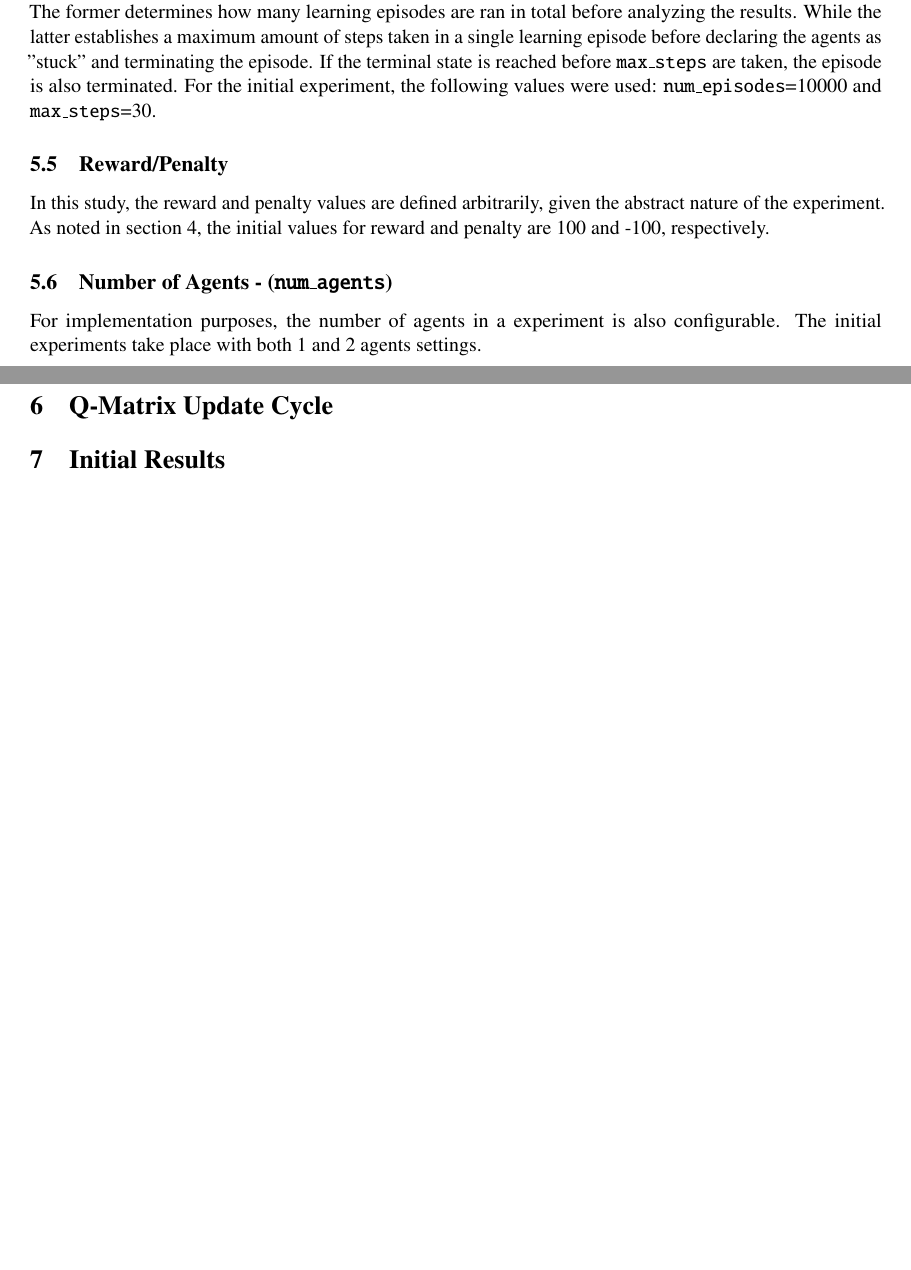
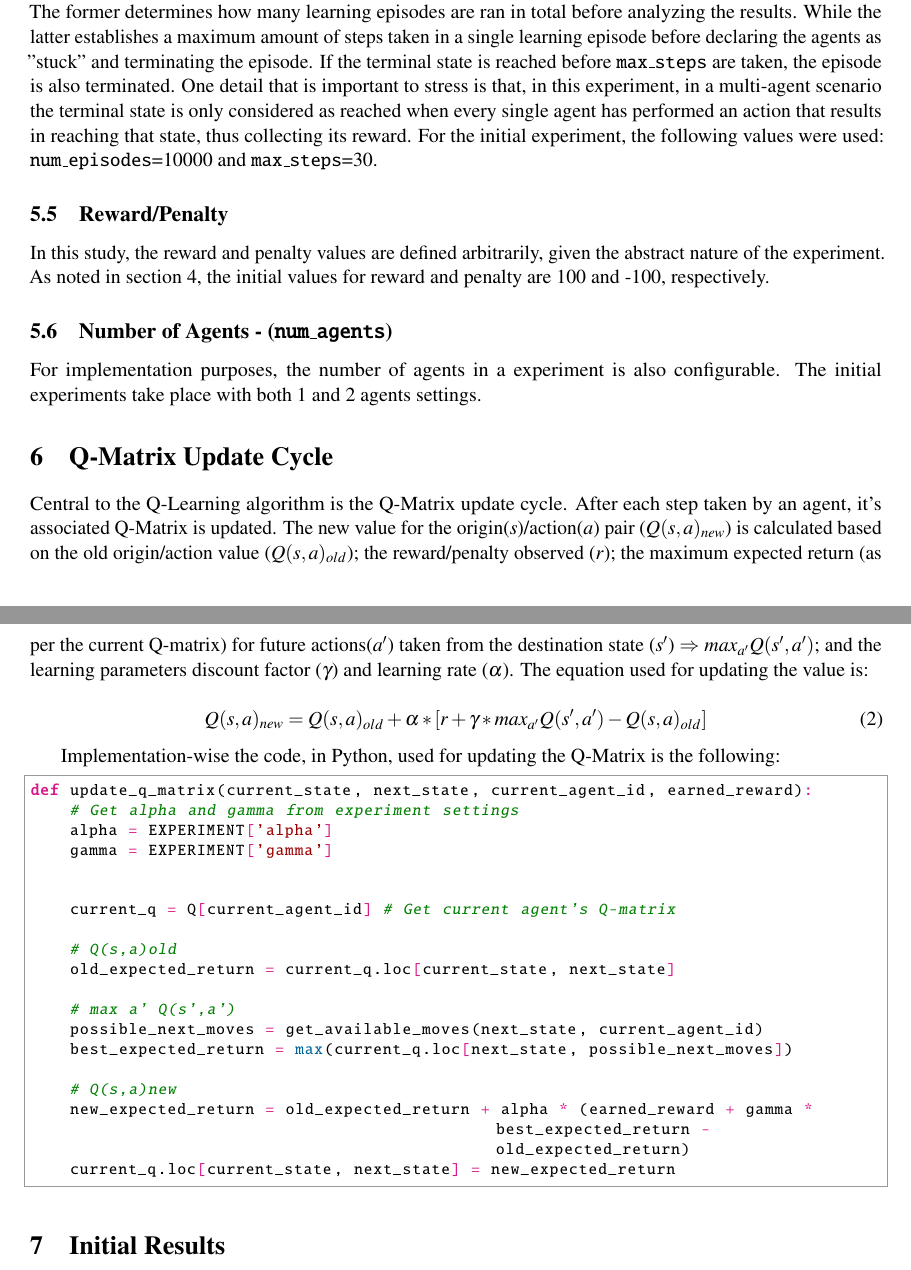
Before and after one commit to melloflavio/2019-SoftwareAgents-CW, a LaTeX document (report/report.tex): two parts of pages 5 and 6 of 6, joined at a grey line, cut so that both start at the same text, the shorter picture padded with empty space. Compiled offline with pdfLaTeX.

Commit message:
Section 6 - Q-Matrix Update

```diff
--- a/report/report.tex
+++ b/report/report.tex
@@ -169,7 +170,7 @@ The $\epsilon$ parameter refers to the $\epsilon$-greedy algorithm, which is use
         \end{itemize}
 
     \subsection{Experiment duration - (\texttt{num\_episodes} and \texttt{max\_steps})}
-\sloppy This study defines two stopping criteria regarding the learning experiments: \texttt{num\_episodes} and \texttt{max\_steps}. The former determines how many learning episodes are ran in total before analyzing the results. While the latter establishes a maximum amount of steps taken in a single learning episode before declaring the agents as "stuck" and terminating the episode. If the terminal state is reached before \texttt{max\_steps} are taken, the episode is also terminated. For the initial experiment, the following values were used: \texttt{num\_episodes}=10000 and \texttt{max\_steps}=30.
+        \sloppy This study defines two stopping criteria regarding the learning experiments: \texttt{num\_episodes} and \texttt{max\_steps}. The former determines how many learning episodes are ran in total before analyzing the results. While the latter establishes a maximum amount of steps taken in a single learning episode before declaring the agents as "stuck" and terminating the episode. If the terminal state is reached before \texttt{max\_steps} are taken, the episode is also terminated. One detail that is important to stress is that, in this experiment, in a multi-agent scenario the terminal state is only considered as reached when every single agent has performed an action that results in reaching that state, thus collecting its reward. For the initial experiment, the following values were used: \texttt{num\_episodes}=10000 and \texttt{max\_steps}=30.
 
     \subsection{Reward/Penalty}
         In this study, the reward and penalty values are defined arbitrarily, given the abstract nature of the experiment. As noted in section \ref{sec:r_matrix}, the initial values for reward and penalty are 100 and -100, respectively.
@@ -178,6 +179,35 @@ In this study, the reward and penalty values are defined arbitrarily, given the
         For implementation purposes, the number of agents in a experiment is also configurable. The initial experiments take place with both 1 and 2 agents settings.
 
 \section{Q-Matrix Update Cycle}
+    Central to the Q-Learning algorithm is the Q-Matrix update cycle. After each step taken by an agent, it's associated Q-Matrix is updated. The new value for the origin($s$)/action($a$) pair ($Q(s,a)_{new}$) is calculated based on the old origin/action value ($Q(s,a)_{old}$); the reward/penalty observed ($r$); the maximum expected return (as per the current Q-matrix) for future actions($a'$) taken from the destination state ($s'$) $\Rightarrow$ $max_{a'} Q(s',a')$; and the learning parameters discount factor ($\gamma$) and learning rate ($\alpha$). The equation used for updating the value is:
+
+    \begin{equation}
+        Q(s,a)_{new} = Q(s,a)_{old} + \alpha*[r+\gamma*max_{a'} Q(s',a') - Q(s,a)_{old}]
+    \end{equation}
+
+    Implementation-wise the code, in Python, used for updating the Q-Matrix is the following:
+
+% Keep identation to left since \begin{python} respects current identation
+    \begin{python}
+def update_q_matrix(current_state, next_state, current_agent_id, earned_reward):
+    # Get alpha and gamma from experiment settings
+    alpha = EXPERIMENT['alpha']
+    gamma = EXPERIMENT['gamma']
+
+
+    current_q = Q[current_agent_id] # Get current agent's Q-matrix
+
+    # Q(s,a)old
+    old_expected_return = current_q.loc[current_state, next_state]
+
+    # max a' Q(s',a')
+    possible_next_moves = get_available_moves(next_state, current_agent_id)
+    best_expected_return = max(current_q.loc[next_state, possible_next_moves])
+
+    # Q(s,a)new
+    new_expected_return = old_expected_return + alpha * (earned_reward + gamma * best_expected_return - old_expected_return)
+    current_q.loc[current_state, next_state] = new_expected_return
+    \end{python}
 
 
 \section{Initial Results}
```
Also changed, not shown: report/report.pdf, report/report.tex (23 more changed lines), 6 other files. Lines whose indentation alone changed are shown as unchanged.
